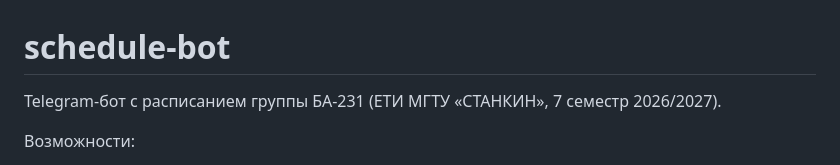
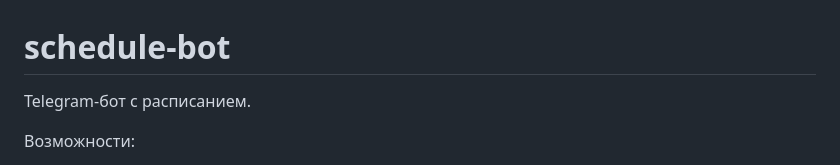
Before and after one commit to raebaexxx/schedule-bot, a Markdown page: README.md, the part around the change. Drawn GitHub-style.

```diff
--- a/README.md
+++ b/README.md
@@ -1,6 +1,6 @@
 # schedule-bot
 
-Telegram-бот с расписанием группы БА-231 (ЕТИ МГТУ «СТАНКИН», 7 семестр 2026/2027).
+Telegram-бот с расписанием.
 
 Возможности:
 
```
